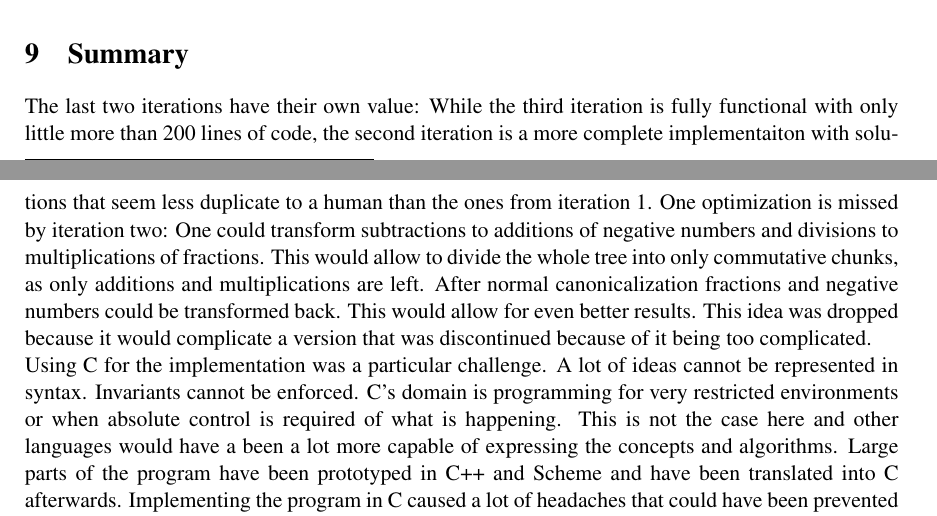
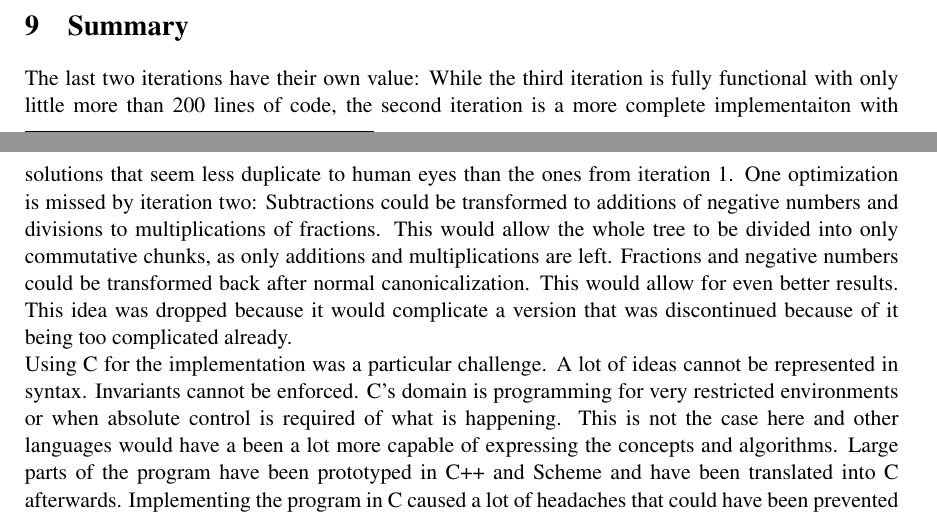
Before and after one commit to tgesthuizen/game24, a LaTeX document (report.tex): two parts of pages 7 and 8 of 14, joined at a grey line, cut so that both start at the same text. Compiled offline with pdfLaTeX.

Commit message:
Minor sentence changes

```diff
--- a/report.tex
+++ b/report.tex
@@ -424,18 +424,16 @@ solution'' warning is printed like in the previous iterations.
 The last two iterations have their own value:
 While the third iteration is fully functional with only little more
 than 200 lines of code, the second iteration is a more complete
-implementaiton with solutions that seem less duplicate to a human than
+implementaiton with solutions that seem less duplicate to human eyes than
 the ones from iteration 1.
-One optimization is missed by iteration two: One could transform
-subtractions to additions of negative numbers and divisions to
-multiplications of fractions.
-This would allow to divide the whole tree into only commutative
+One optimization is missed by iteration two: Subtractions could be transformed
+to additions of negative numbers and divisions to multiplications of fractions.
+This would allow the whole tree to be divided into only commutative
 chunks, as only additions and multiplications are left.
-After normal canonicalization fractions and negative numbers could be
-transformed back.
+Fractions and negative numbers could be transformed back after normal canonicalization.
 This would allow for even better results.
 This idea was dropped because it would complicate a version that was
-discontinued because of it being too complicated.
+discontinued because of it being too complicated already.
 
 Using C for the implementation was a particular challenge.
 A lot of ideas cannot be represented in syntax. Invariants cannot be
```
